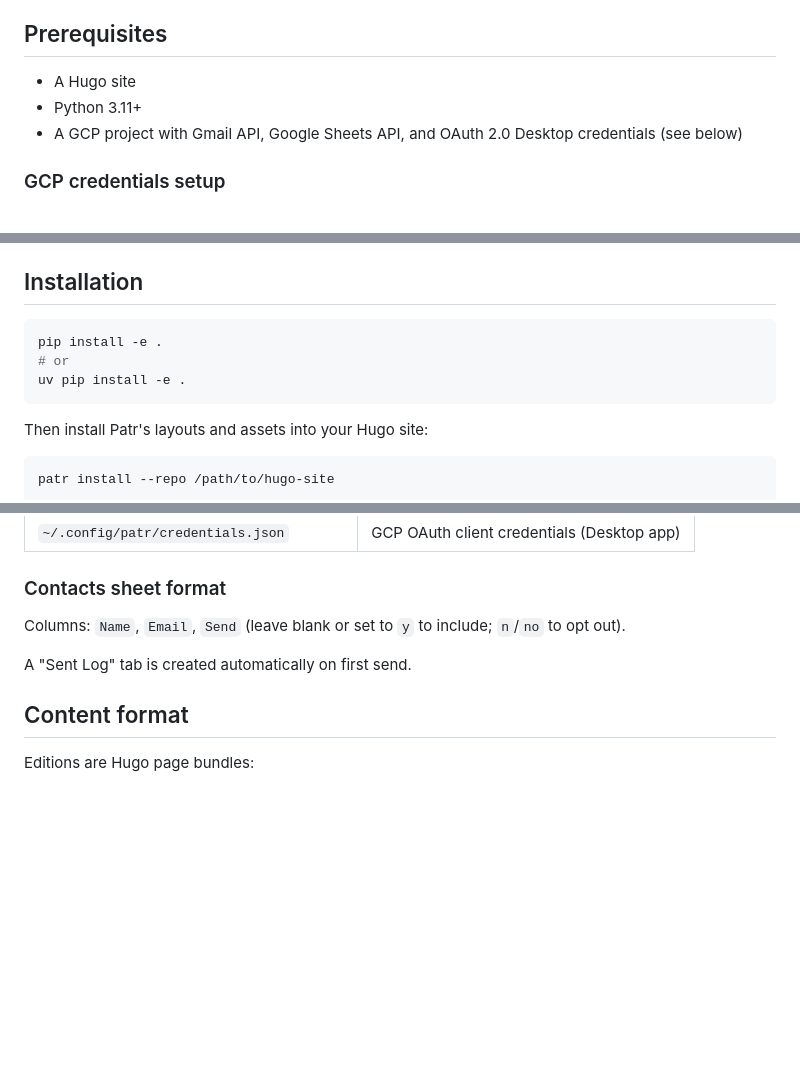
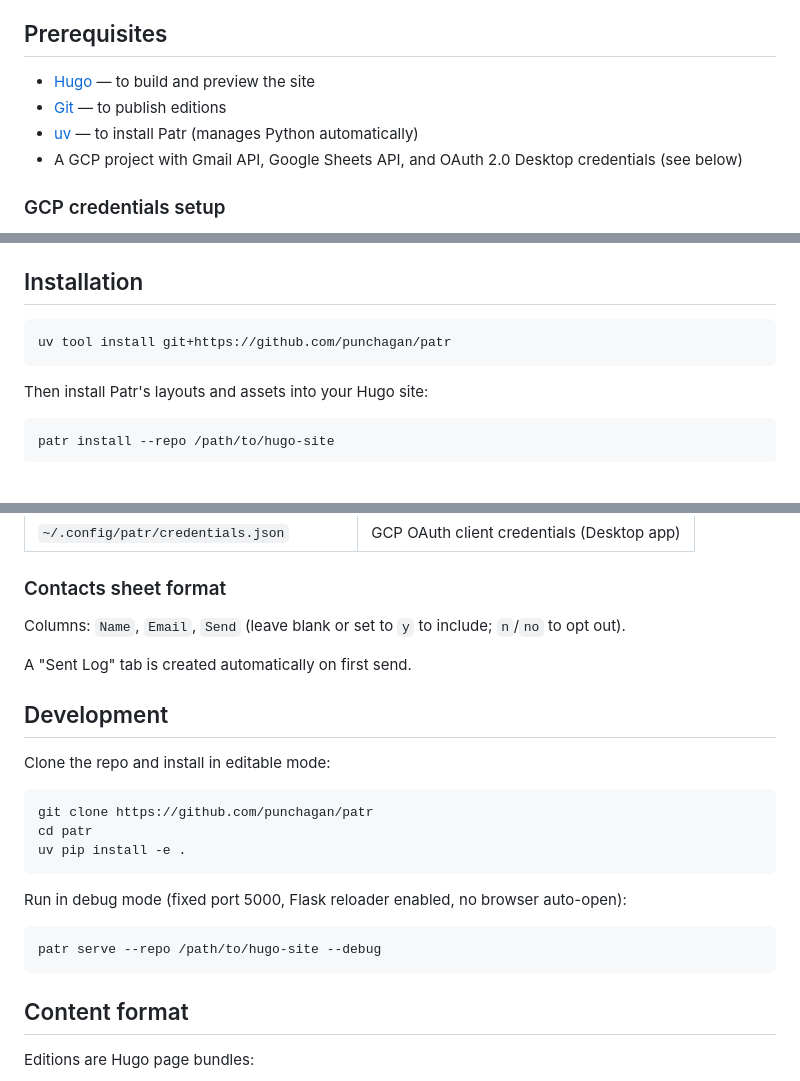
Before and after one commit to punchagan/patr, a Markdown page: README.md, 3 parts joined by grey strips. Drawn GitHub-style; blank space fills up the shorter version.

Commit message:
Improve README with prereq links, uv install, and dev section
Co-Authored-By: Claude Sonnet 4.6 <noreply@anthropic.com>

````diff
--- a/README.md
+++ b/README.md
@@ -16,8 +16,9 @@ The name comes from पत्र/పత్రం (Sanskrit/Telugu for "letter/do
 
 ## Prerequisites
 
-- A Hugo site
-- Python 3.11+
+- [Hugo](https://gohugo.io/installation/) — to build and preview the site
+- [Git](https://git-scm.com/downloads) — to publish editions
+- [uv](https://docs.astral.sh/uv/getting-started/installation/) — to install Patr (manages Python automatically)
 - A GCP project with Gmail API, Google Sheets API, and OAuth 2.0 Desktop credentials (see below)
 
 ### GCP credentials setup
@@ -39,9 +40,7 @@ The name comes from पत्र/పత్రం (Sanskrit/Telugu for "letter/do
 ## Installation
 
 ```bash
-pip install -e .
-# or
-uv pip install -e .
+uv tool install git+https://github.com/punchagan/patr
 ```
 
 Then install Patr's layouts and assets into your Hugo site:
@@ -85,6 +84,22 @@ Columns: `Name`, `Email`, `Send` (leave blank or set to `y` to include; `n`/`no`
 
 A "Sent Log" tab is created automatically on first send.
 
+## Development
+
+Clone the repo and install in editable mode:
+
+```bash
+git clone https://github.com/punchagan/patr
+cd patr
+uv pip install -e .
+```
+
+Run in debug mode (fixed port 5000, Flask reloader enabled, no browser auto-open):
+
+```bash
+patr serve --repo /path/to/hugo-site --debug
+```
+
 ## Content format
 
 Editions are Hugo page bundles:
````
